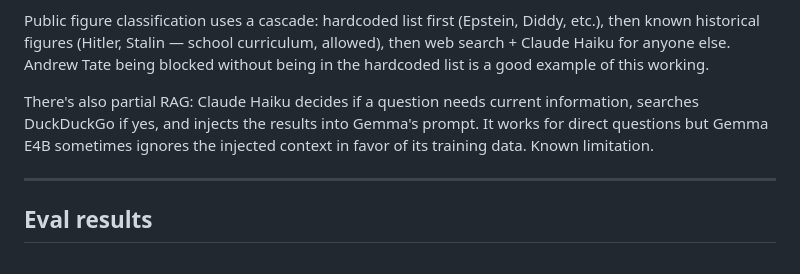
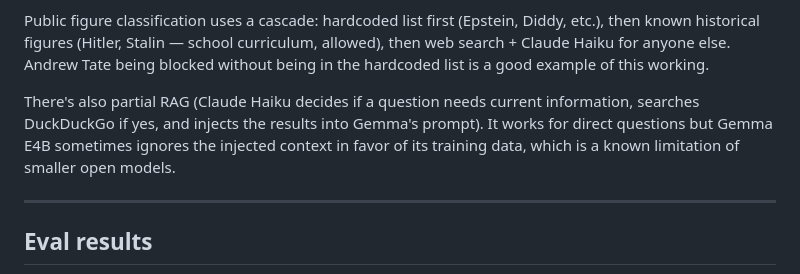
Before and after one commit to dihanlin/Biscuit, a Markdown page: README.md, the part around the change. Rendered like a GitHub page.

Commit message:
Fix RAG sentence and known limitation wording

```diff
--- a/README.md
+++ b/README.md
@@ -134,7 +134,7 @@ The safety architecture has three independent layers so no single point of failu
 
 Public figure classification uses a cascade: hardcoded list first (Epstein, Diddy, etc.), then known historical figures (Hitler, Stalin — school curriculum, allowed), then web search + Claude Haiku for anyone else. Andrew Tate being blocked without being in the hardcoded list is a good example of this working.
 
-There's also partial RAG: Claude Haiku decides if a question needs current information, searches DuckDuckGo if yes, and injects the results into Gemma's prompt. It works for direct questions but Gemma E4B sometimes ignores the injected context in favor of its training data. Known limitation.
+There's also partial RAG (Claude Haiku decides if a question needs current information, searches DuckDuckGo if yes, and injects the results into Gemma's prompt). It works for direct questions but Gemma E4B sometimes ignores the injected context in favor of its training data, which is a known limitation of smaller open models.
 
 ---
 
```
